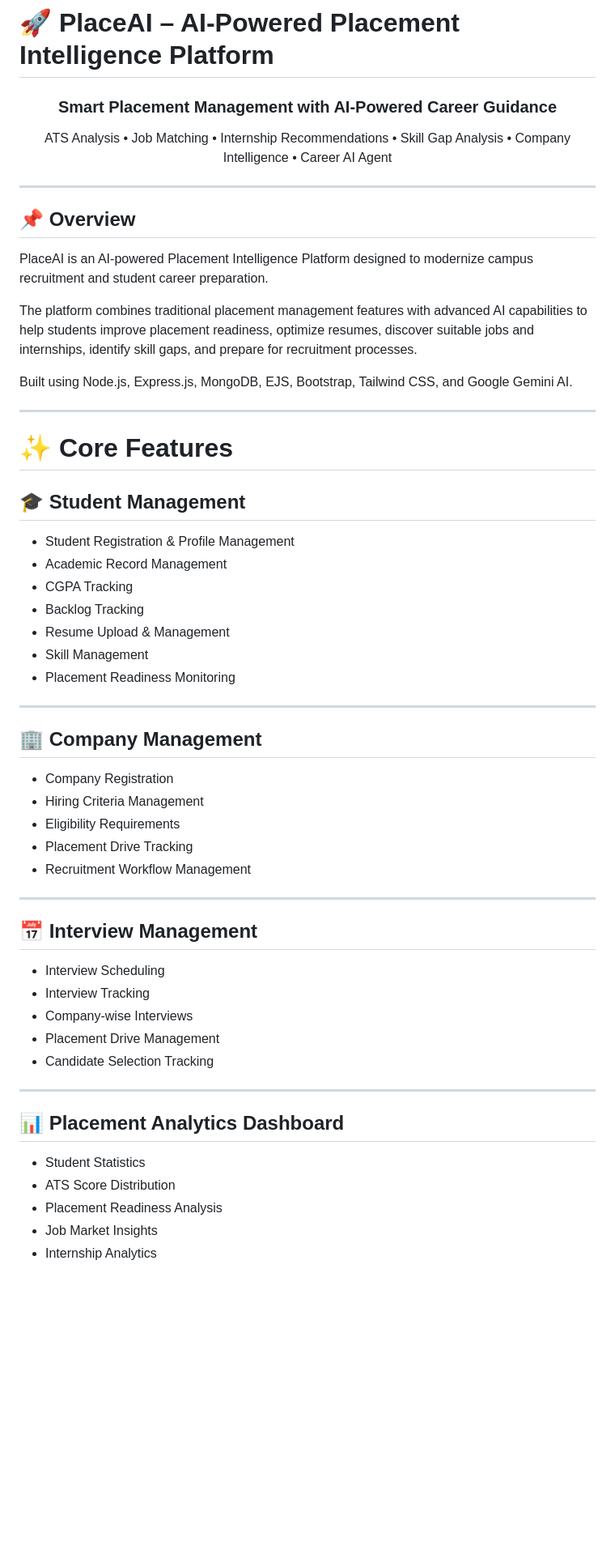
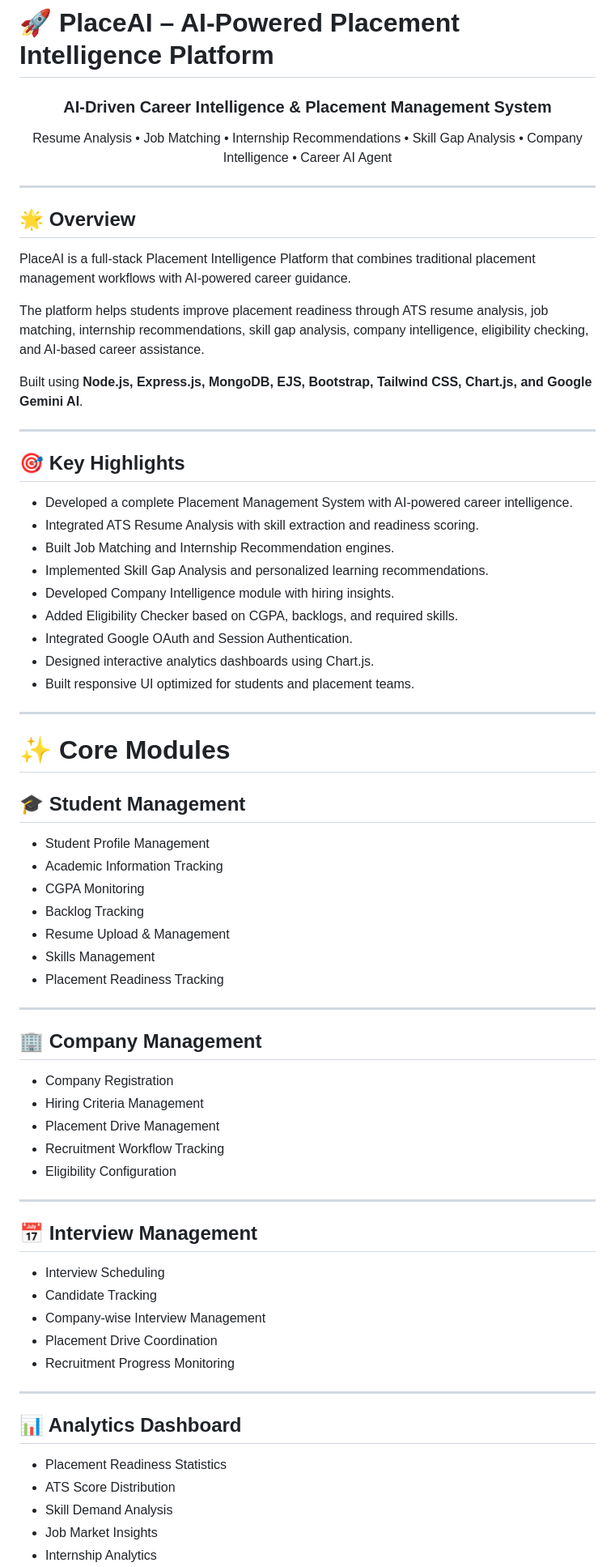
Before and after one commit to shivpalrathod/PlaceAI---AI-powered-Placement-Intelligence-Platform, a Markdown page: README.md, the part around one of its changes. Shown at 81% size. GitHub-like rendering; blank space fills up the shorter version.

Commit message:
Revise README for improved clarity and detail
Updated various sections of the README to enhance clarity and accuracy, including feature descriptions, module details, and project structure.

```diff
--- a/README.md
+++ b/README.md
@@ -1,35 +1,49 @@
 # 🚀 PlaceAI – AI-Powered Placement Intelligence Platform
 
 <p align="center">
-  <h3 align="center">Smart Placement Management with AI-Powered Career Guidance</h3>
+  <h3 align="center">AI-Driven Career Intelligence & Placement Management System</h3>
   <p align="center">
-    ATS Analysis • Job Matching • Internship Recommendations • Skill Gap Analysis • Company Intelligence • Career AI Agent
+    Resume Analysis • Job Matching • Internship Recommendations • Skill Gap Analysis • Company Intelligence • Career AI Agent
   </p>
 </p>
 
 ---
 
-## 📌 Overview
+## 🌟 Overview
 
-PlaceAI is an AI-powered Placement Intelligence Platform designed to modernize campus recruitment and student career preparation.
+PlaceAI is a full-stack Placement Intelligence Platform that combines traditional placement management workflows with AI-powered career guidance.
 
-The platform combines traditional placement management features with advanced AI capabilities to help students improve placement readiness, optimize resumes, discover suitable jobs and internships, identify skill gaps, and prepare for recruitment processes.
+The platform helps students improve placement readiness through ATS resume analysis, job matching, internship recommendations, skill gap analysis, company intelligence, eligibility checking, and AI-based career assistance.
 
-Built using Node.js, Express.js, MongoDB, EJS, Bootstrap, Tailwind CSS, and Google Gemini AI.
+Built using **Node.js, Express.js, MongoDB, EJS, Bootstrap, Tailwind CSS, Chart.js, and Google Gemini AI**.
 
 ---
 
-# ✨ Core Features
+## 🎯 Key Highlights
+
+* Developed a complete Placement Management System with AI-powered career intelligence.
+* Integrated ATS Resume Analysis with skill extraction and readiness scoring.
+* Built Job Matching and Internship Recommendation engines.
+* Implemented Skill Gap Analysis and personalized learning recommendations.
+* Developed Company Intelligence module with hiring insights.
+* Added Eligibility Checker based on CGPA, backlogs, and required skills.
+* Integrated Google OAuth and Session Authentication.
+* Designed interactive analytics dashboards using Chart.js.
+* Built responsive UI optimized for students and placement teams.
+
+---
+
+# ✨ Core Modules
 
 ## 🎓 Student Management
 
-* Student Registration & Profile Management
-* Academic Record Management
-* CGPA Tracking
+* Student Profile Management
+* Academic Information Tracking
+* CGPA Monitoring
 * Backlog Tracking
 * Resume Upload & Management
-* Skill Management
-* Placement Readiness Monitoring
+* Skills Management
+* Placement Readiness Tracking
 
 ---
 
@@ -37,26 +51,26 @@ Built using Node.js, Express.js, MongoDB, EJS, Bootstrap, Tailwind CSS, and Goog
 
 * Company Registration
 * Hiring Criteria Management
-* Eligibility Requirements
-* Placement Drive Tracking
-* Recruitment Workflow Management
+* Placement Drive Management
+* Recruitment Workflow Tracking
+* Eligibility Configuration
 
 ---
 
 ## 📅 Interview Management
 
 * Interview Scheduling
-* Interview Tracking
-* Company-wise Interviews
-* Placement Drive Management
-* Candidate Selection Tracking
+* Candidate Tracking
+* Company-wise Interview Management
+* Placement Drive Coordination
+* Recruitment Progress Monitoring
 
 ---
 
-## 📊 Placement Analytics Dashboard
+## 📊 Analytics Dashboard
 
-* Student Statistics
+* Placement Readiness Statistics
 * ATS Score Distribution
-* Placement Readiness Analysis
+* Skill Demand Analysis
 * Job Market Insights
 * Internship Analytics
```
Also changed, not shown: other parts of README.md (+70 -164 lines).
